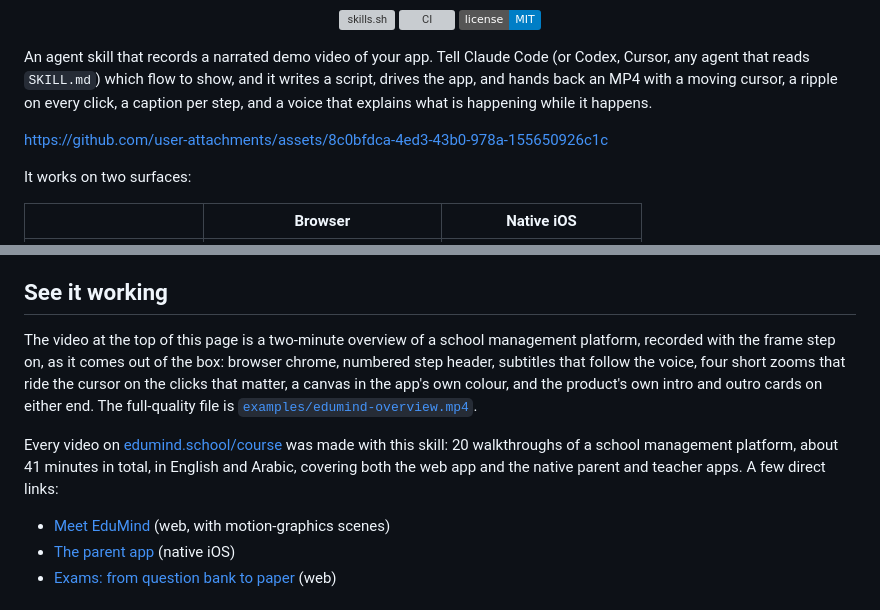
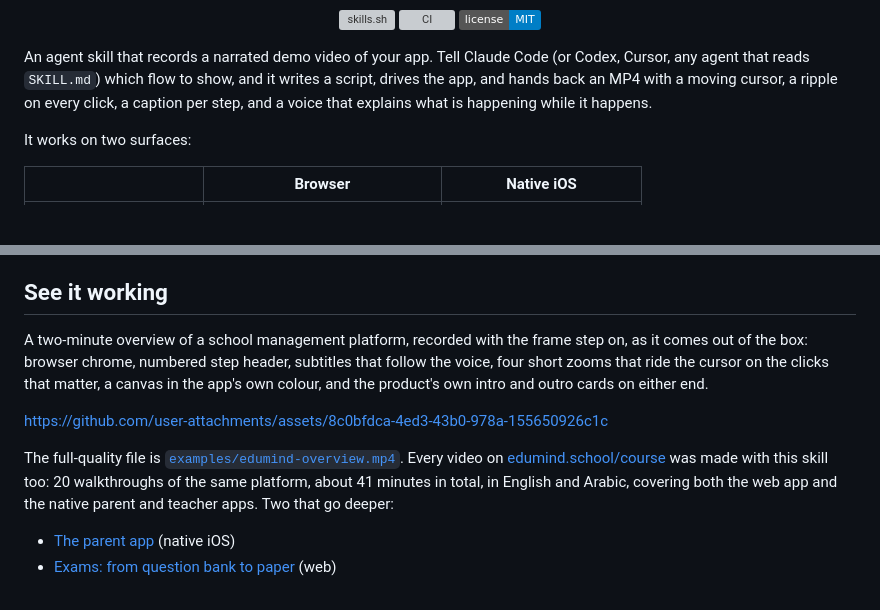
Before and after one commit to muayadjamal/flow-video-recorder, a Markdown page: README.md, 2 parts joined by grey strips. GitHub-like rendering; badges without logos; blank space fills up the shorter version; grey boxes are pictures that could not be loaded.

Commit message:
README: the example video lives in See it working (#23)

```diff
--- a/README.md
+++ b/README.md
@@ -13,8 +13,6 @@
 
 An agent skill that records a narrated demo video of your app. Tell Claude Code (or Codex, Cursor, any agent that reads `SKILL.md`) which flow to show, and it writes a script, drives the app, and hands back an MP4 with a moving cursor, a ripple on every click, a caption per step, and a voice that explains what is happening while it happens.
 
-https://github.com/user-attachments/assets/8c0bfdca-4ed3-43b0-978a-155650926c1c
-
 It works on two surfaces:
 
 | | Browser | Native iOS |
@@ -28,11 +26,12 @@ Narration can come from ElevenLabs, OpenAI, the macOS `say` command, or any loca
 
 ## See it working
 
-The video at the top of this page is a two-minute overview of a school management platform, recorded with the frame step on, as it comes out of the box: browser chrome, numbered step header, subtitles that follow the voice, four short zooms that ride the cursor on the clicks that matter, a canvas in the app's own colour, and the product's own intro and outro cards on either end. The full-quality file is [`examples/edumind-overview.mp4`](examples/edumind-overview.mp4).
+A two-minute overview of a school management platform, recorded with the frame step on, as it comes out of the box: browser chrome, numbered step header, subtitles that follow the voice, four short zooms that ride the cursor on the clicks that matter, a canvas in the app's own colour, and the product's own intro and outro cards on either end.
 
-Every video on [edumind.school/course](https://edumind.school/course?lang=en) was made with this skill: 20 walkthroughs of a school management platform, about 41 minutes in total, in English and Arabic, covering both the web app and the native parent and teacher apps. A few direct links:
+https://github.com/user-attachments/assets/8c0bfdca-4ed3-43b0-978a-155650926c1c
 
-- [Meet EduMind](https://edumind.school/course/01-overview/en.mp4) (web, with motion-graphics scenes)
+The full-quality file is [`examples/edumind-overview.mp4`](examples/edumind-overview.mp4). Every video on [edumind.school/course](https://edumind.school/course?lang=en) was made with this skill too: 20 walkthroughs of the same platform, about 41 minutes in total, in English and Arabic, covering both the web app and the native parent and teacher apps. Two that go deeper:
+
 - [The parent app](https://edumind.school/course/02-parent-app/en.mp4) (native iOS)
 - [Exams: from question bank to paper](https://edumind.school/course/11-exams/en.mp4) (web)
 
```
